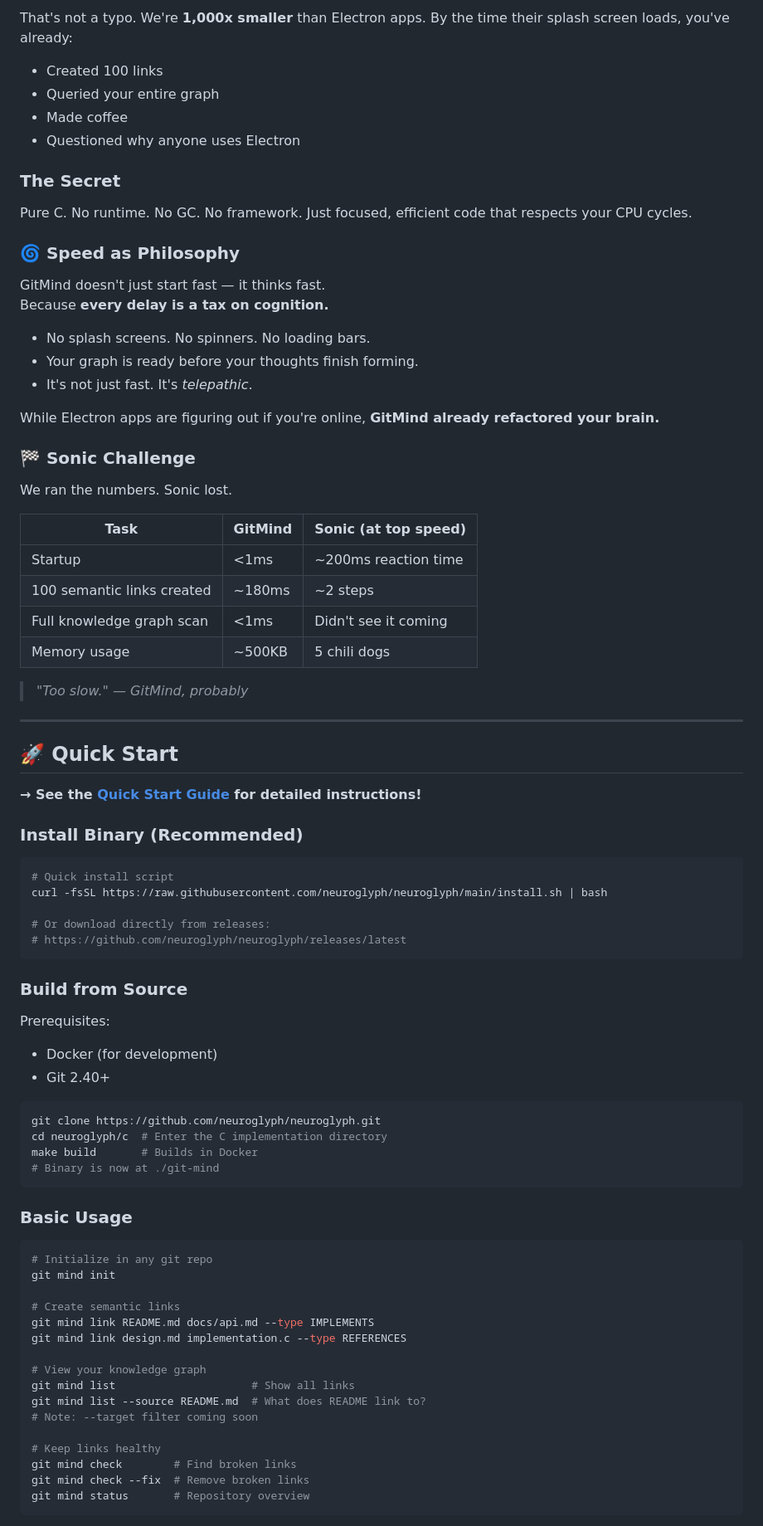
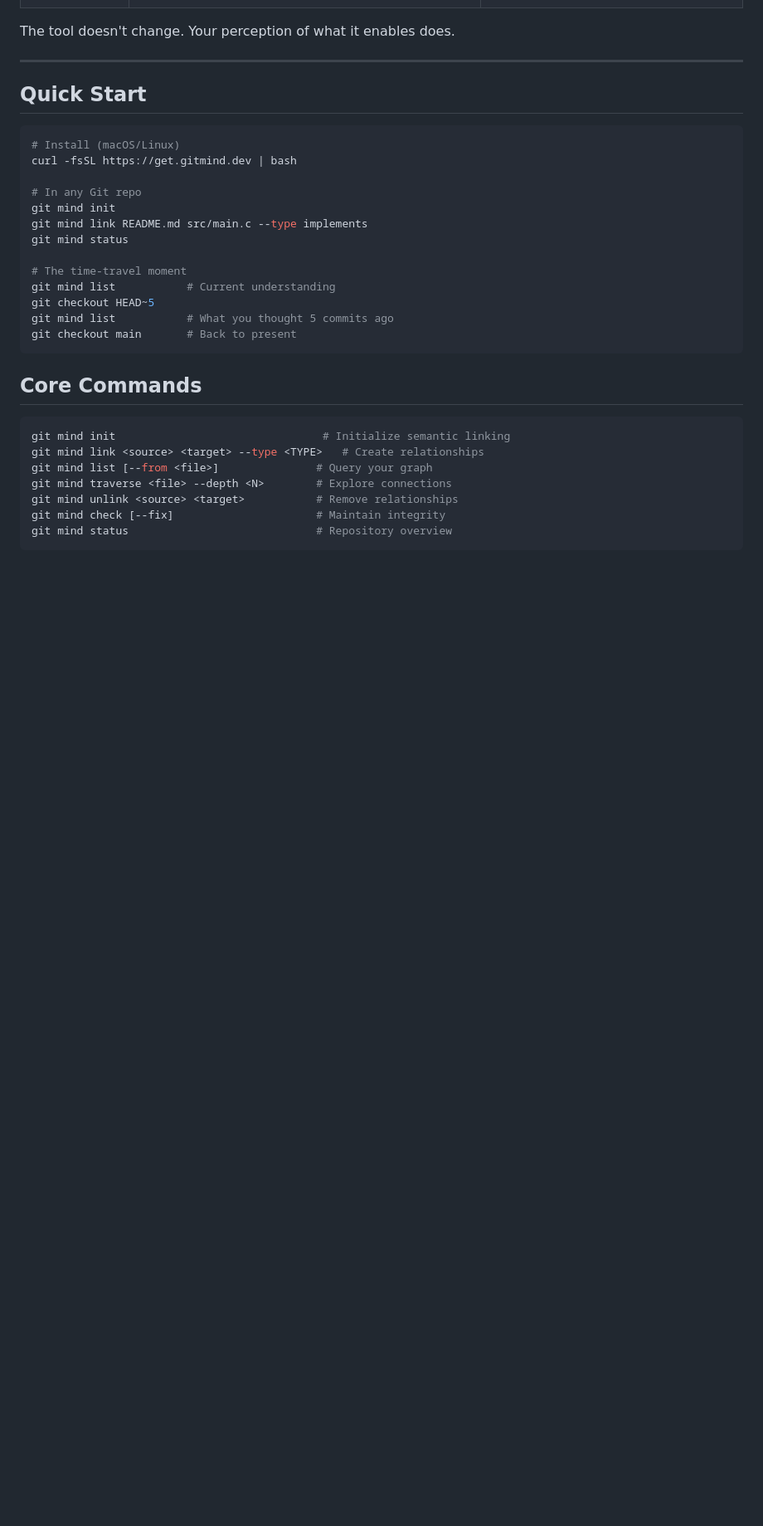
Before and after one commit to neuroglyph/neuroglyph, a Markdown page: README.md, the part around the change printed below. Shown: that part at 83% size. Rendered like a GitHub page; blank space fills up the shorter version.

Commit message:
docs: toned-down README
Tames the README by removing hype

Signed-off-by: James Ross <james@flyingrobots.dev>

````diff
--- a/README.md
+++ b/README.md
@@ -128,84 +64,34 @@ Check integrity:    <1ms
-That's not a typo. We're **1,000x smaller** than Electron apps. By the time their splash screen loads, you've already:
-- Created 100 links
-- Queried your entire graph
-- Made coffee
-- Questioned why anyone uses Electron
-
-### The Secret
-
-Pure C. No runtime. No GC. No framework. Just focused, efficient code that respects your CPU cycles.
-
-### 🌀 Speed as Philosophy
-
-GitMind doesn't just start fast — it thinks fast.
-Because **every delay is a tax on cognition.**
-
-- No splash screens. No spinners. No loading bars.
-- Your graph is ready before your thoughts finish forming.
-- It's not just fast. It's *telepathic*.
-
-While Electron apps are figuring out if you're online, **GitMind already refactored your brain.**
-
-### 🏁 Sonic Challenge
-
-We ran the numbers. Sonic lost.
-
-| Task                         | GitMind | Sonic (at top speed) |
-|------------------------------|---------|-----------------------|
-| Startup                      | <1ms    | ~200ms reaction time  |
-| 100 semantic links created   | ~180ms  | ~2 steps              |
-| Full knowledge graph scan    | <1ms    | Didn't see it coming  |
-| Memory usage                 | ~500KB  | 5 chili dogs          |
-
-> *"Too slow." — GitMind, probably*
+The tool doesn't change. Your perception of what it enables does.
 
 ---
 
-## 🚀 Quick Start
-
-**→ See the [Quick Start Guide](docs/QUICK_START.md) for detailed instructions!**
-
-### Install Binary (Recommended)
+## Quick Start
 
 ```bash
-# Quick install script
-curl -fsSL https://raw.githubusercontent.com/neuroglyph/neuroglyph/main/install.sh | bash
+# Install (macOS/Linux)
+curl -fsSL https://get.gitmind.dev | bash
 
-# Or download directly from releases:
-# https://github.com/neuroglyph/neuroglyph/releases/latest
+# In any Git repo
+git mind init
+git mind link README.md src/main.c --type implements
+git mind status
+
+# The time-travel moment
+git mind list           # Current understanding
+git checkout HEAD~5
+git mind list           # What you thought 5 commits ago
+git checkout main       # Back to present
 ```
 
-### Build from Source
-
-Prerequisites:
-- Docker (for development)
-- Git 2.40+
+## Core Commands
 
 ```bash
-git clone https://github.com/neuroglyph/neuroglyph.git
-cd neuroglyph/c  # Enter the C implementation directory
-make build       # Builds in Docker
-# Binary is now at ./git-mind
+git mind init                                # Initialize semantic linking
+git mind link <source> <target> --type <TYPE>   # Create relationships
+git mind list [--from <file>]               # Query your graph
+git mind traverse <file> --depth <N>        # Explore connections
+git mind unlink <source> <target>           # Remove relationships
+git mind check [--fix]                      # Maintain integrity
+git mind status                             # Repository overview
 ```
 
-### Basic Usage
-
-```bash
-# Initialize in any git repo
-git mind init
-
-# Create semantic links
-git mind link README.md docs/api.md --type IMPLEMENTS
-git mind link design.md implementation.c --type REFERENCES
-
-# View your knowledge graph
-git mind list                     # Show all links
-git mind list --source README.md  # What does README link to?
-# Note: --target filter coming soon
-
-# Keep links healthy
-git mind check        # Find broken links
-git mind check --fix  # Remove broken links
-git mind status       # Repository overview
-```
-
````
Also changed, not shown: other parts of README.md (+175 -210 lines).
